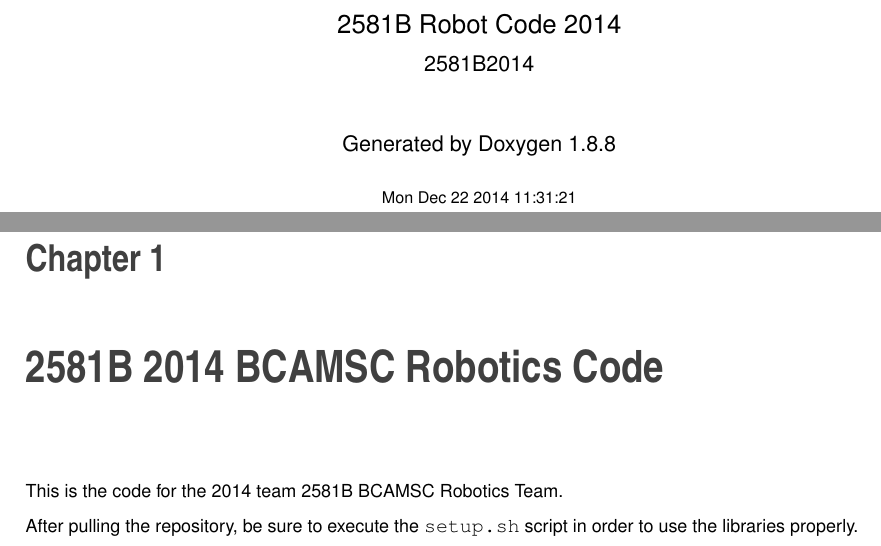
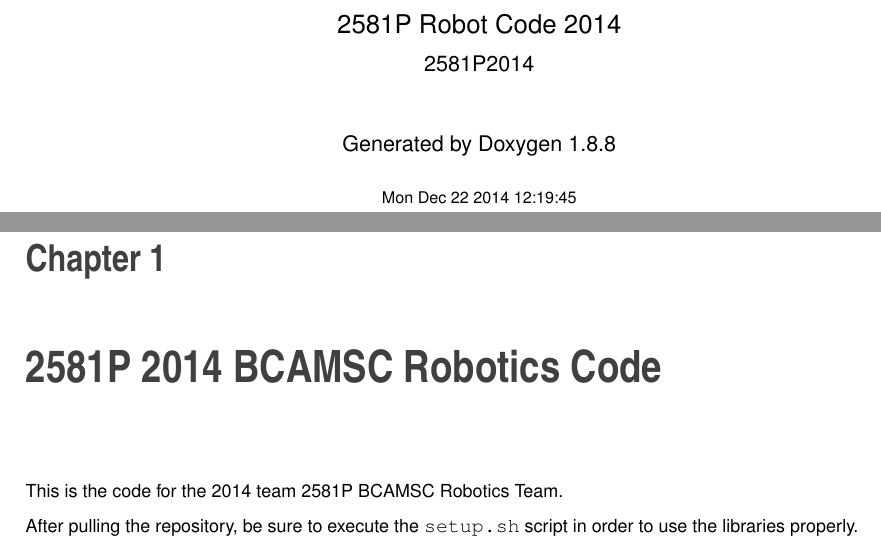
Before and after one commit to comaiannelise/2581P2014, a LaTeX book (doc/latex/refman.tex, which reads doc/latex/md_README.tex): two parts of pages 1 and 5 of 26, joined at a grey line, cut so that both start at the same text. Compiled offline with pdfLaTeX.

Commit message:
Updated doxygen documentation

```diff
--- a/doc/latex/md_README.tex
+++ b/doc/latex/md_README.tex
@@ -1,3 +1,3 @@
-This is the code for the 2014 team 2581\+B B\+C\+A\+M\+S\+C Robotics Team.
+This is the code for the 2014 team 2581\+P B\+C\+A\+M\+S\+C Robotics Team.
 
 After pulling the repository, be sure to execute the {\ttfamily setup.\+sh} script in order to use the libraries properly.
--- a/doc/latex/refman.tex
+++ b/doc/latex/refman.tex
@@ -71,8 +71,8 @@
 \fancyhead[RO]{\fancyplain{}{\bfseries\thepage}}
 \fancyfoot[LE]{\fancyplain{}{}}
 \fancyfoot[CE]{\fancyplain{}{}}
-\fancyfoot[RE]{\fancyplain{}{\bfseries\scriptsize Generated on Mon Dec 22 2014 11\+:31\+:21 for 2581\+B Robot Code 2014 by Doxygen }}
-\fancyfoot[LO]{\fancyplain{}{\bfseries\scriptsize Generated on Mon Dec 22 2014 11\+:31\+:21 for 2581\+B Robot Code 2014 by Doxygen }}
+\fancyfoot[RE]{\fancyplain{}{\bfseries\scriptsize Generated on Mon Dec 22 2014 12\+:19\+:45 for 2581\+P Robot Code 2014 by Doxygen }}
+\fancyfoot[LO]{\fancyplain{}{\bfseries\scriptsize Generated on Mon Dec 22 2014 12\+:19\+:45 for 2581\+P Robot Code 2014 by Doxygen }}
 \fancyfoot[CO]{\fancyplain{}{}}
 \fancyfoot[RO]{\fancyplain{}{}}
 \renewcommand{\footrulewidth}{0.4pt}
@@ -124,11 +124,11 @@
 \begin{titlepage}
 \vspace*{7cm}
 \begin{center}%
-{\Large 2581\+B Robot Code 2014 \\[1ex]\large 2581\+B2014 }\\
+{\Large 2581\+P Robot Code 2014 \\[1ex]\large 2581\+P2014 }\\
 \vspace*{1cm}
 {\large Generated by Doxygen 1.8.8}\\
 \vspace*{0.5cm}
-{\small Mon Dec 22 2014 11:31:21}\\
+{\small Mon Dec 22 2014 12:19:45}\\
 \end{center}
 \end{titlepage}
 \clearemptydoublepage
@@ -138,7 +138,7 @@
 \hypersetup{pageanchor=true}
 
 %--- Begin generated contents ---
-\chapter{2581\+B 2014 B\+C\+A\+M\+S\+C Robotics Code}
+\chapter{2581\+P 2014 B\+C\+A\+M\+S\+C Robotics Code}
 \label{md_README}
 \hypertarget{md_README}{}
 \input{md_README}
```
Also changed, not shown: 15 other files.
